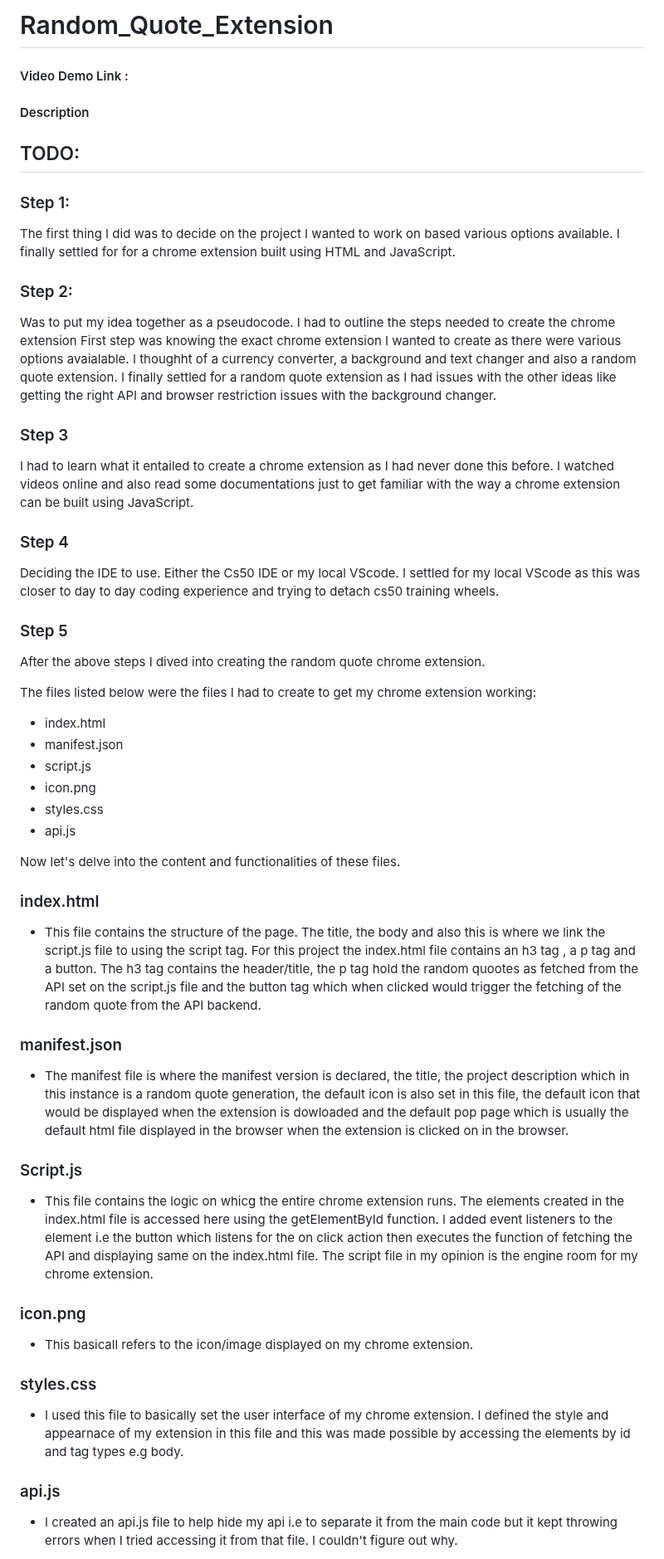
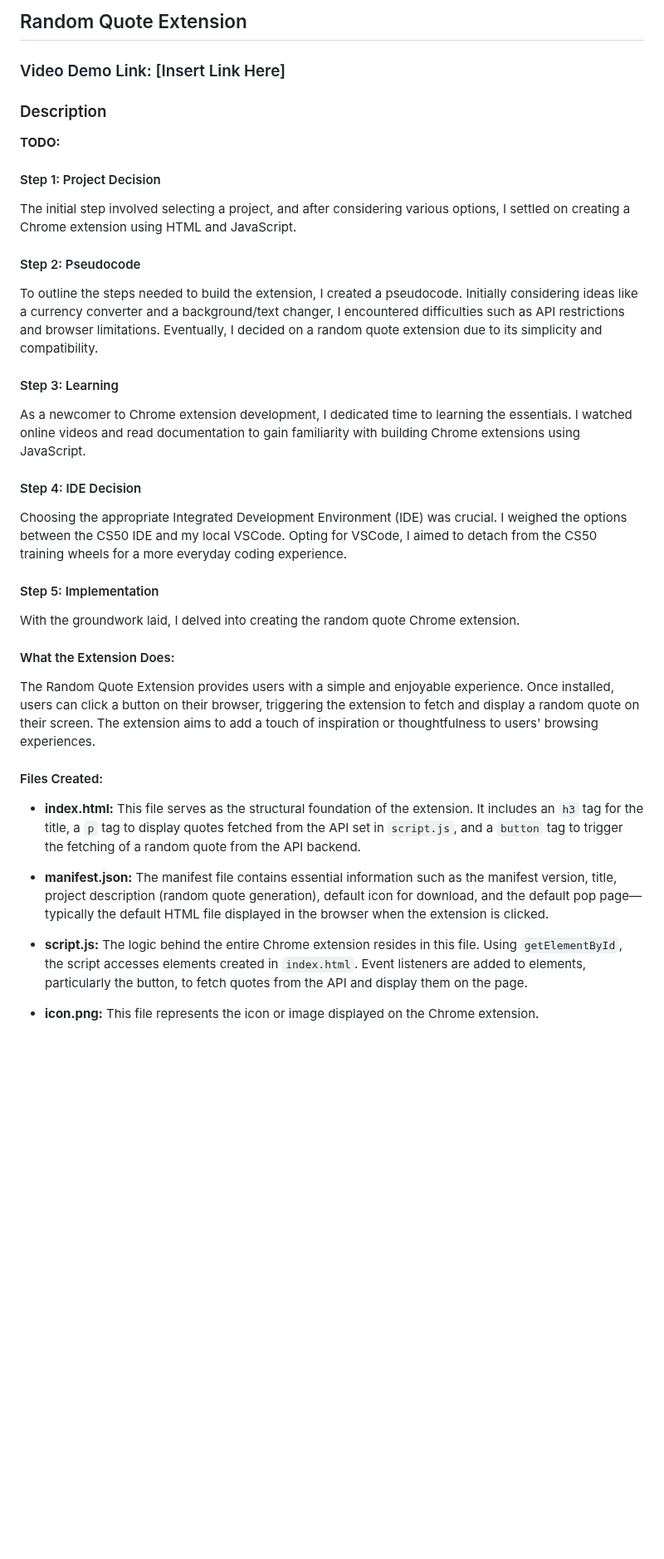
Before and after one commit to Atinuke-Manuels/Random_Quote_Extension, a Markdown page: README.md, the part around one of its changes. Shown at 83% size. Drawn GitHub-style; blank space fills up the shorter version.

```diff
--- a/README.md
+++ b/README.md
@@ -1,50 +1,40 @@
-# Random_Quote_Extension
-#### Video Demo Link :
-#### Description
+## Random Quote Extension
 
-## TODO:
-### Step 1:
-The first thing I did was to decide on the project I wanted to work on based various options available. I finally settled for for a chrome extension built using HTML and JavaScript.
+### Video Demo Link: [Insert Link Here]
 
-### Step 2:
-Was to put my idea together as a pseudocode. I had to outline the steps needed to create the chrome extension
-First step was knowing the exact chrome extension I wanted to create as there were various options avaialable. I thoughht of a currency converter, a background and text changer and also a random quote extension. I finally settled for a random quote extension as I had issues with the other ideas like getting the right API and browser restriction issues with the background changer.
+### Description
 
-### Step 3
-I had to learn what it entailed to create a chrome extension as I had never done this before. I watched videos online and also read some documentations just to get familiar with the way a chrome extension can be built using JavaScript.
+**TODO:**
 
-### Step 4
-Deciding the IDE to use. Either the Cs50 IDE or my local VScode. I settled for my local VScode as this was closer to day to day coding experience and trying to detach cs50 training wheels.
+#### Step 1: Project Decision
+The initial step involved selecting a project, and after considering various options, I settled on creating a Chrome extension using HTML and JavaScript.
 
-### Step 5
-After the above steps I dived into creating the random quote chrome extension.
+#### Step 2: Pseudocode
+To outline the steps needed to build the extension, I created a pseudocode. Initially considering ideas like a currency converter and a background/text changer, I encountered difficulties such as API restrictions and browser limitations. Eventually, I decided on a random quote extension due to its simplicity and compatibility.
 
-The files listed below were the files I had to create to get my chrome extension working:
-- index.html
-- manifest.json
-- script.js
-- icon.png
-- styles.css
-- api.js
+#### Step 3: Learning
+As a newcomer to Chrome extension development, I dedicated time to learning the essentials. I watched online videos and read documentation to gain familiarity with building Chrome extensions using JavaScript.
 
-Now let's delve into the content and functionalities of these files.
+#### Step 4: IDE Decision
+Choosing the appropriate Integrated Development Environment (IDE) was crucial. I weighed the options between the CS50 IDE and my local VSCode. Opting for VSCode, I aimed to detach from the CS50 training wheels for a more everyday coding experience.
 
-### index.html
+#### Step 5: Implementation
+With the groundwork laid, I delved into creating the random quote Chrome extension.
 
-- This file contains the structure of the page. The title, the body and also this is where we link the script.js file to using the script tag. For this project the index.html file contains an h3 tag , a p tag and a button. The h3 tag contains the header/title, the p tag hold the random quootes as fetched from the API set on the script.js file and the button tag which when clicked would trigger the fetching of the random quote from the API backend.
+#### What the Extension Does:
+The Random Quote Extension provides users with a simple and enjoyable experience. Once installed, users can click a button on their browser, triggering the extension to fetch and display a random quote on their screen. The extension aims to add a touch of inspiration or thoughtfulness to users' browsing experiences.
 
-### manifest.json
-- The manifest file is where the manifest version is declared, the title, the project description which in this instance is a random quote generation, the default icon is also set in this file, the default icon that would be displayed when the extension is dowloaded and the default pop page which is usually the default html file displayed in the browser when the extension is clicked on in the browser.
+#### Files Created:
 
-### Script.js
-- This file contains the logic on whicg the entire chrome extension runs. The elements created in the index.html file is accessed here using the getElementById function. I added event listeners to the element i.e the button which listens for the on click action then executes the function of fetching the API and displaying same on the index.html file. The script file in my opinion is the engine room for my chrome extension.
+- **index.html:**
+  This file serves as the structural foundation of the extension. It includes an `h3` tag for the title, a `p` tag to display quotes fetched from the API set in `script.js`, and a `button` tag to trigger the fetching of a random quote from the API backend.
 
-### icon.png
-- This basicall refers to the icon/image displayed on my chrome extension.
+- **manifest.json:**
+  The manifest file contains essential information such as the manifest version, title, project description (random quote generation), default icon for download, and the default pop page—typically the default HTML file displayed in the browser when the extension is clicked.
 
-### styles.css
-- I used this file to basically set the user interface of my chrome extension. I defined the style and appearnace of my extension in this file and this was made possible by accessing the elements by id and tag types e.g body.
+- **script.js:**
+  The logic behind the entire Chrome extension resides in this file. Using `getElementById`, the script accesses elements created in `index.html`. Event listeners are added to elements, particularly the button, to fetch quotes from the API and display them on the page.
 
-### api.js
-- I created an api.js file to help hide my api i.e to separate it from the main code but it kept throwing errors when I tried accessing it from that file. I couldn't figure out why.
+- **icon.png:**
+  This file represents the icon or image displayed on the Chrome extension.
 
```
Also changed, not shown: other parts of README.md (+25 -7 lines).
